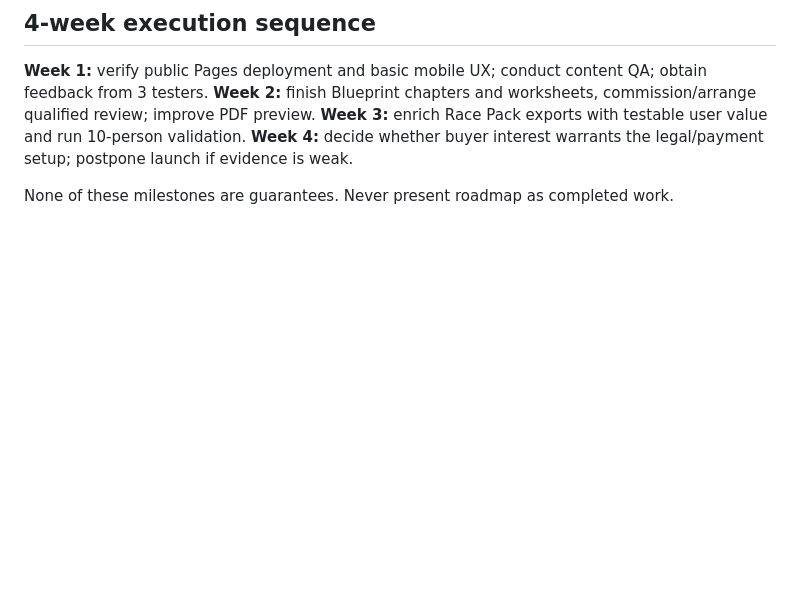
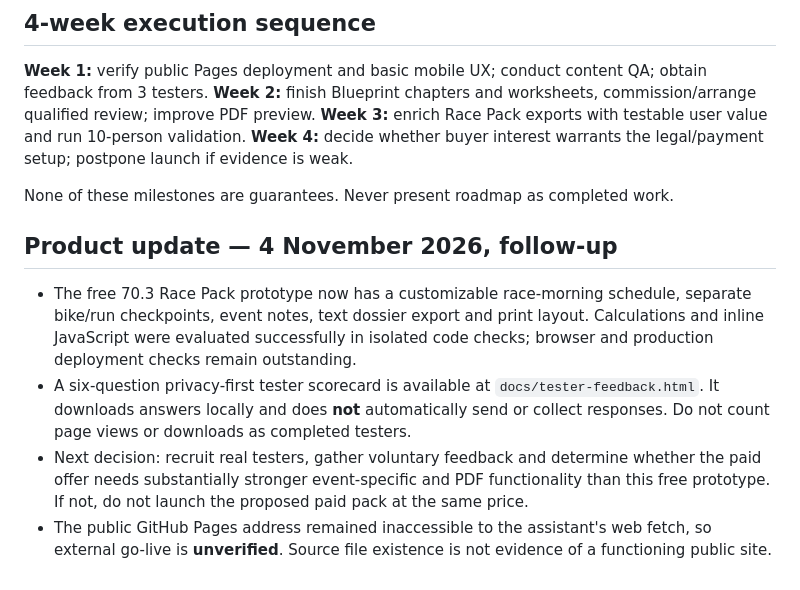
Before and after one commit to samknook/sporttech-deals, a Markdown page: docs/COMMERCIAL_PRODUCT_STRATEGY_2026.md, the part around the change. Drawn GitHub-style; blank space fills up the shorter version.

Commit message:
docs: track race morning schedule and privacy-first validation progress

```diff
--- a/docs/COMMERCIAL_PRODUCT_STRATEGY_2026.md
+++ b/docs/COMMERCIAL_PRODUCT_STRATEGY_2026.md
@@ -93,3 +93,9 @@ Avoid a fabricated 'conversion rate' until there is genuine traffic and tracked
 **Week 4:** decide whether buyer interest warrants the legal/payment setup; postpone launch if evidence is weak.
 
 None of these milestones are guarantees. Never present roadmap as completed work.
+
+## Product update — 4 November 2026, follow-up
+- The free 70.3 Race Pack prototype now has a customizable race-morning schedule, separate bike/run checkpoints, event notes, text dossier export and print layout. Calculations and inline JavaScript were evaluated successfully in isolated code checks; browser and production deployment checks remain outstanding.
+- A six-question privacy-first tester scorecard is available at `docs/tester-feedback.html`. It downloads answers locally and does **not** automatically send or collect responses. Do not count page views or downloads as completed testers.
+- Next decision: recruit real testers, gather voluntary feedback and determine whether the paid offer needs substantially stronger event-specific and PDF functionality than this free prototype. If not, do not launch the proposed paid pack at the same price.
+- The public GitHub Pages address remained inaccessible to the assistant's web fetch, so external go-live is **unverified**. Source file existence is not evidence of a functioning public site.
```
